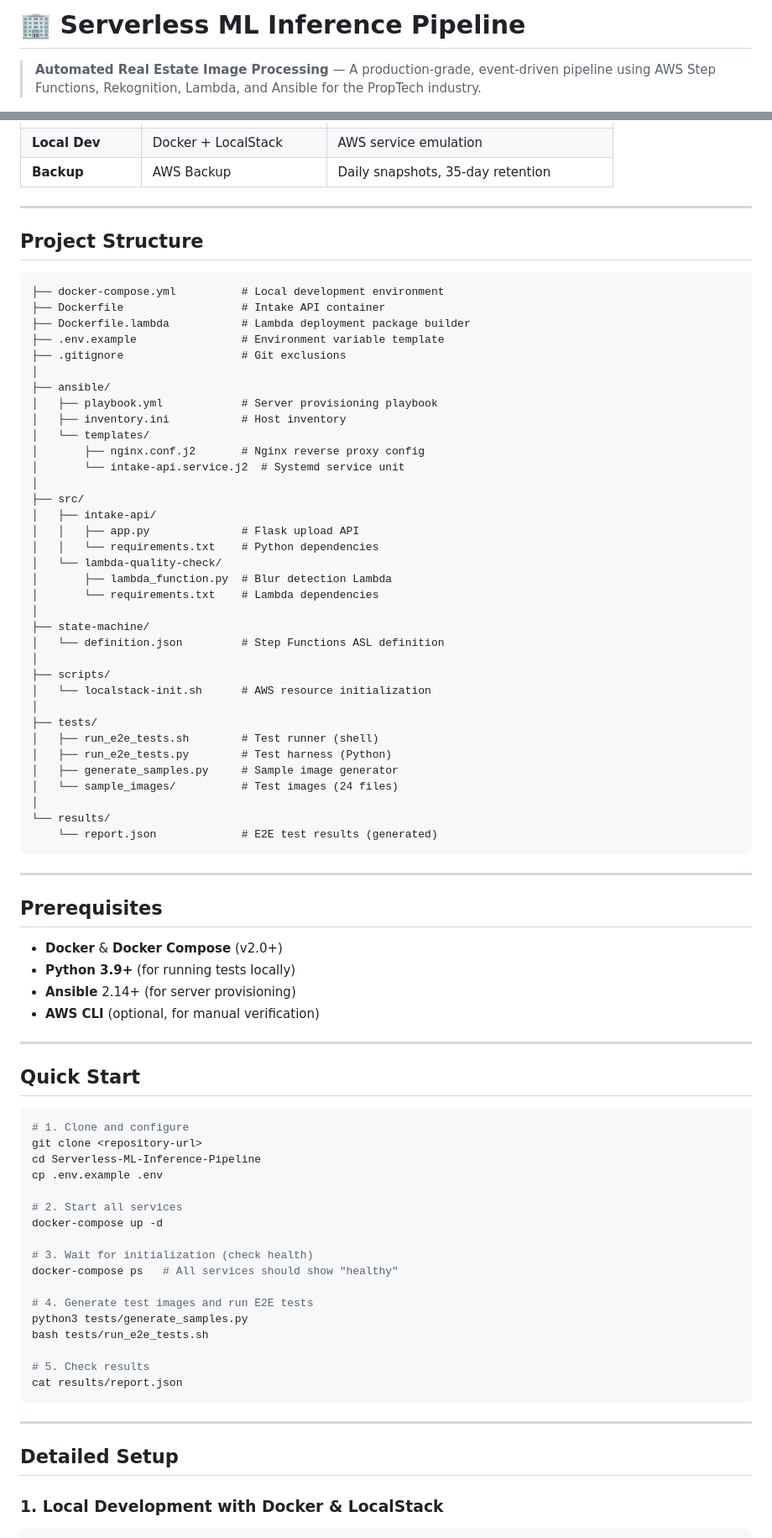
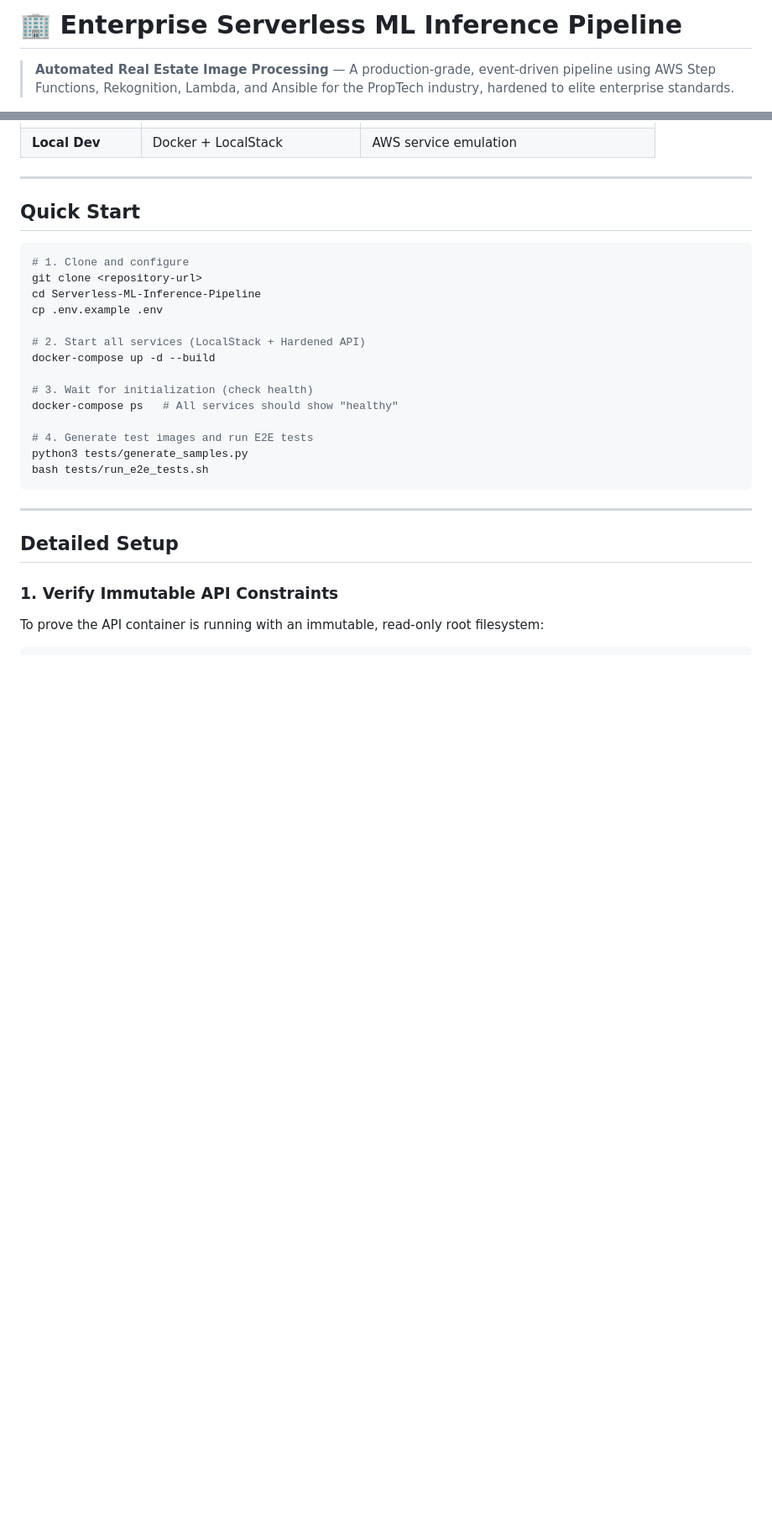
Before and after one commit to raghavendra2006/Serverless-ML-Inference-Pipeline, a Markdown page: README.md, 2 parts joined by grey strips. Shown at 84% size. Rendered like a GitHub page; blank space fills up the shorter version.

````diff
--- a/README.md
+++ b/README.md
@@ -1,6 +1,6 @@
-# 🏢 Serverless ML Inference Pipeline
+# 🏢 Enterprise Serverless ML Inference Pipeline
 
-> **Automated Real Estate Image Processing** — A production-grade, event-driven pipeline using AWS Step Functions, Rekognition, Lambda, and Ansible for the PropTech industry.
+> **Automated Real Estate Image Processing** — A production-grade, event-driven pipeline using AWS Step Functions, Rekognition, Lambda, and Ansible for the PropTech industry, hardened to elite enterprise standards.
 
 [![AWS](https://img.shields.io/badge/AWS-Step_Functions-orange?logo=amazonaws)](https://aws.amazon.com/step-functions/)
 [![Python](https://img.shields.io/badge/Python-3.9+-blue?logo=python)](https://python.org)
@@ -77,56 +88,4 @@
 | **Local Dev** | Docker + LocalStack | AWS service emulation |
-| **Backup** | AWS Backup | Daily snapshots, 35-day retention |
-
----
-
-## Project Structure
-
-```
-├── docker-compose.yml          # Local development environment
-├── Dockerfile                  # Intake API container
-├── Dockerfile.lambda           # Lambda deployment package builder
-├── .env.example                # Environment variable template
-├── .gitignore                  # Git exclusions
-│
-├── ansible/
-│   ├── playbook.yml            # Server provisioning playbook
-│   ├── inventory.ini           # Host inventory
-│   └── templates/
-│       ├── nginx.conf.j2       # Nginx reverse proxy config
-│       └── intake-api.service.j2  # Systemd service unit
-│
-├── src/
-│   ├── intake-api/
-│   │   ├── app.py              # Flask upload API
-│   │   └── requirements.txt    # Python dependencies
-│   └── lambda-quality-check/
-│       ├── lambda_function.py  # Blur detection Lambda
-│       └── requirements.txt    # Lambda dependencies
-│
-├── state-machine/
-│   └── definition.json         # Step Functions ASL definition
-│
-├── scripts/
-│   └── localstack-init.sh      # AWS resource initialization
-│
-├── tests/
-│   ├── run_e2e_tests.sh        # Test runner (shell)
-│   ├── run_e2e_tests.py        # Test harness (Python)
-│   ├── generate_samples.py     # Sample image generator
-│   └── sample_images/          # Test images (24 files)
-│
-└── results/
-    └── report.json             # E2E test results (generated)
-```
-
----
-
-## Prerequisites
-
-- **Docker** & **Docker Compose** (v2.0+)
-- **Python 3.9+** (for running tests locally)
-- **Ansible** 2.14+ (for server provisioning)
-- **AWS CLI** (optional, for manual verification)
 
 ---
 
@@ -138,8 +97,8 @@ git clone <repository-url>
 cd Serverless-ML-Inference-Pipeline
 cp .env.example .env
 
-# 2. Start all services
-docker-compose up -d
+# 2. Start all services (LocalStack + Hardened API)
+docker-compose up -d --build
 
 # 3. Wait for initialization (check health)
 docker-compose ps   # All services should show "healthy"
@@ -147,15 +106,12 @@ docker-compose ps   # All services should show "healthy"
 # 4. Generate test images and run E2E tests
 python3 tests/generate_samples.py
 bash tests/run_e2e_tests.sh
-
-# 5. Check results
-cat results/report.json
 ```
 
 ---
 
 ## Detailed Setup
 
-### 1. Local Development with Docker & LocalStack
-
+### 1. Verify Immutable API Constraints
+To prove the API container is running with an immutable, read-only root filesystem:
 ```bash
````
Also changed, not shown: other parts of README.md (+71 -166 lines).
